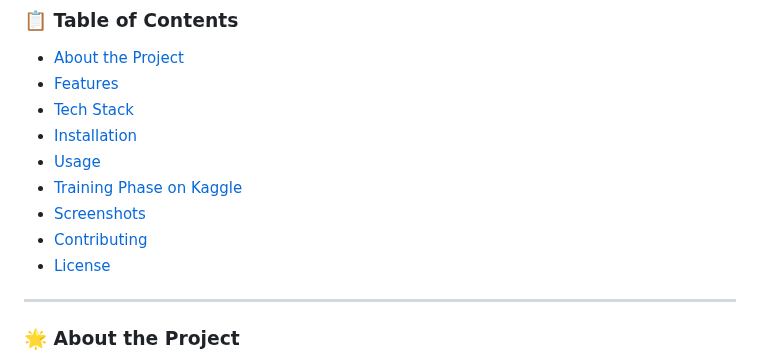
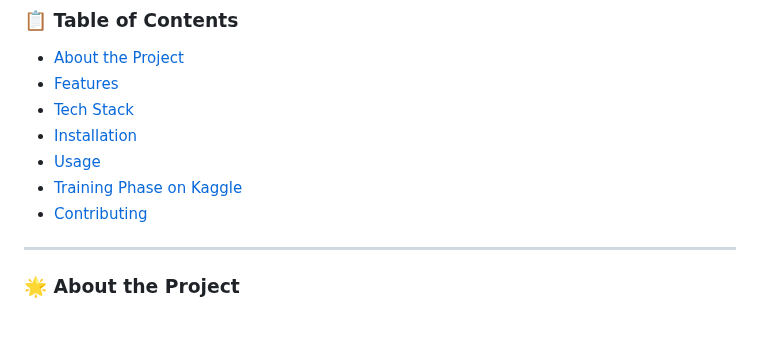
Before and after one commit to AhmadrezaGholami/Big-Mart-Sales-Prediction-Regression, a Markdown page: README.md, the part around one of its changes. Rendered like a GitHub page; blank space fills up the shorter version.

```diff
--- a/README.md
+++ b/README.md
@@ -18,9 +18,7 @@
 - [Installation](#installation)
 - [Usage](#usage)
 - [Training Phase on Kaggle](#training-phase-on-kaggle)
-- [Screenshots](#screenshots)
 - [Contributing](#contributing)
-- [License](#license)
 
 ---
 
```
Also changed, not shown: other parts of README.md (+1 -1 lines).
